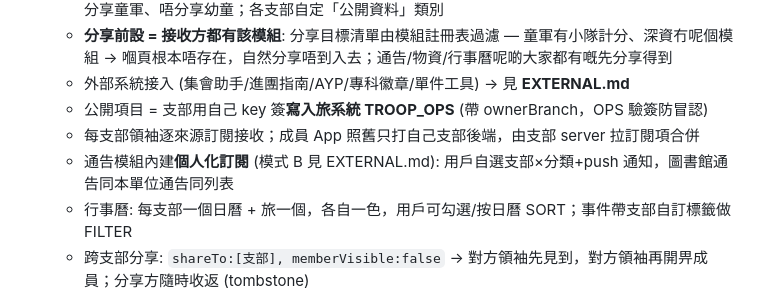
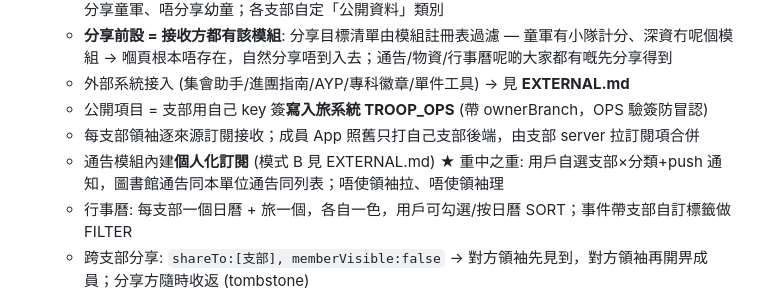
Before and after one commit to playerkousas-rgb/readme, a Markdown page: BUILD.md, the part around the change. GitHub-like rendering.

```diff
--- a/BUILD.md
+++ b/BUILD.md
@@ -54,7 +54,7 @@
   - 外部系統接入 (集會助手/進團指南/AYP/專科徽章/單件工具) → 見 **EXTERNAL.md**
   - 公開項目 = 支部用自己 key 簽**寫入旅系統 TROOP_OPS** (帶 ownerBranch，OPS 驗簽防冒認)
   - 每支部領袖逐來源訂閱接收；成員 App 照舊只打自己支部後端，由支部 server 拉訂閱項合併
-  - 通告模組內建**個人化訂閱** (模式 B 見 EXTERNAL.md): 用戶自選支部×分類+push 通知，圖書館通告同本單位通告同列表
+  - 通告模組內建**個人化訂閱** (模式 B 見 EXTERNAL.md) ★ 重中之重: 用戶自選支部×分類+push 通知，圖書館通告同本單位通告同列表；唔使領袖拉、唔使領袖理
   - 行事曆: 每支部一個日曆 + 旅一個，各自一色，用戶可勾選/按日曆 SORT；事件帶支部自訂標籤做 FILTER
   - 跨支部分享: `shareTo:[支部], memberVisible:false` → 對方領袖先見到，對方領袖再開畀成員；分享方隨時收返 (tombstone)
 - 物資: 共享 = 顯示所屬 + 申請借用 (路由去 owner 批核，紀錄雙邊可見)；開關清單級: 全收(預設)/全放/分類放；公開借用頁只列已共享範圍
```
Also changed, not shown: EXTERNAL.md (+2 -1 lines).
